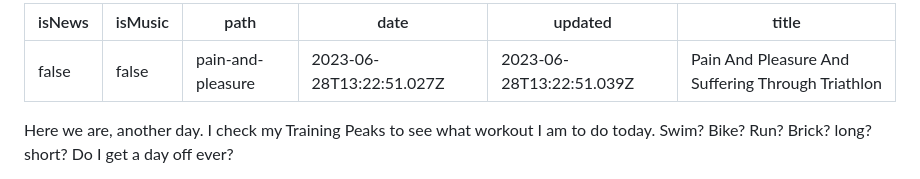
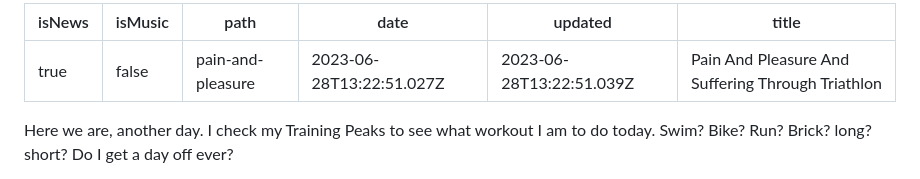
Before and after one commit to csmaller/coreysmaller, a Markdown page: content/blog/pain-and-pleasure-and-suffering-through-triathlon.md, the part around the change. GitHub-like rendering.

Commit message:
Update Blog “pain-and-pleasure-and-suffering-through-triathlon”

```diff
--- a/content/blog/pain-and-pleasure-and-suffering-through-triathlon.md
+++ b/content/blog/pain-and-pleasure-and-suffering-through-triathlon.md
@@ -1,5 +1,5 @@
 ---
-isNews: false
+isNews: true
 isMusic: false
 path: pain-and-pleasure
 date: 2023-06-28T13:22:51.027Z
```
